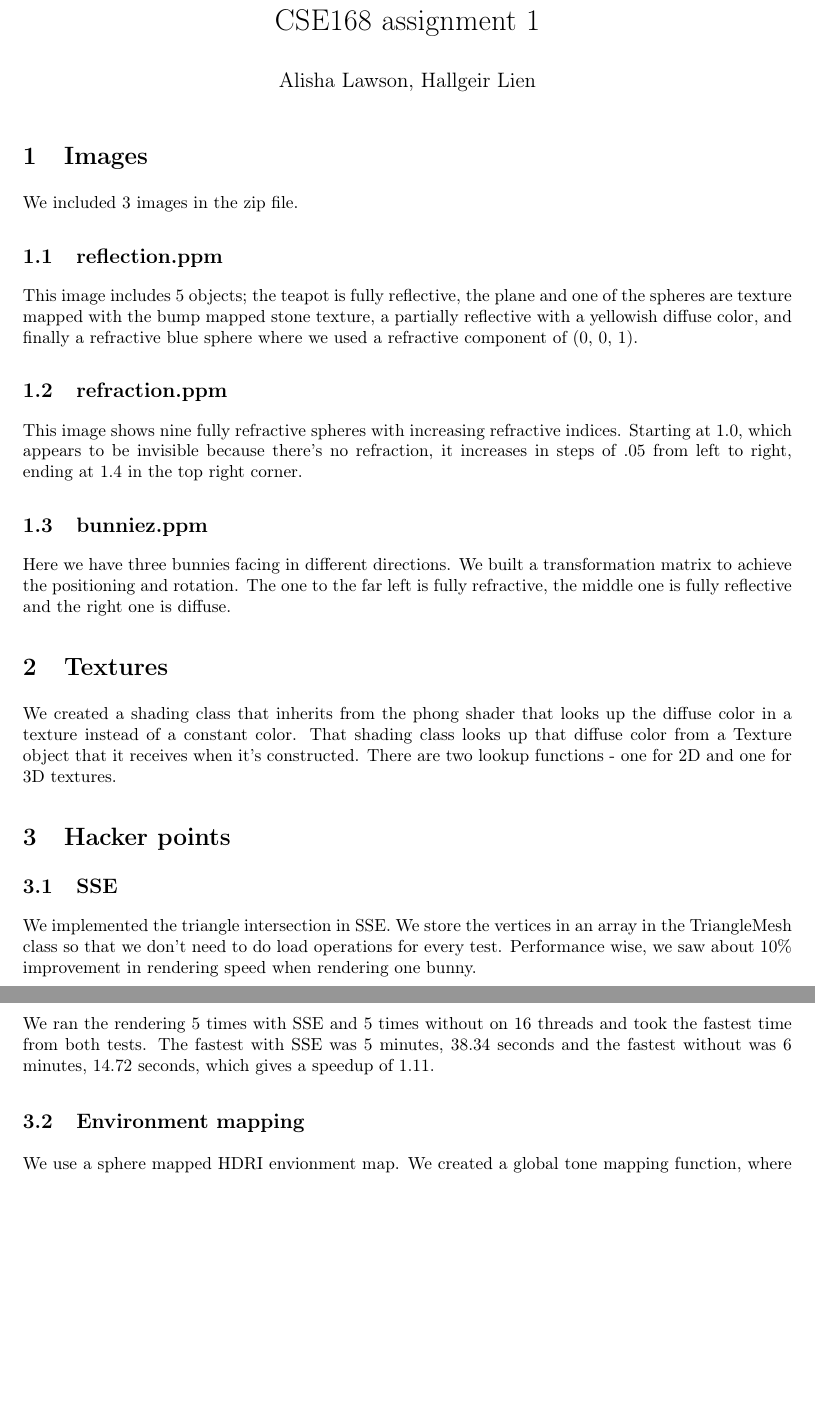
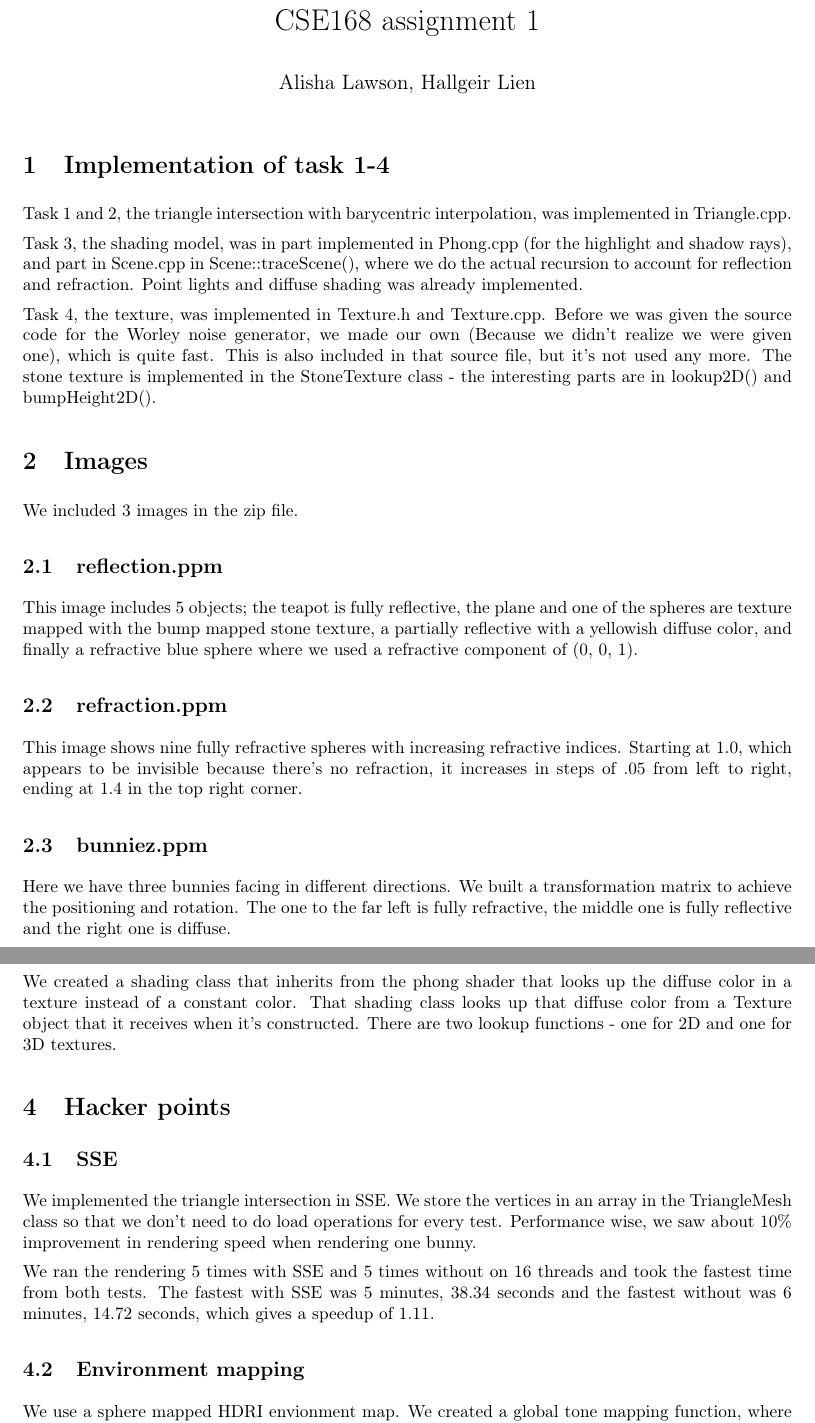
Before and after one commit to hallgeirl/cse168-raytracer, a LaTeX document (writeup/A1/document.tex): two parts of pages 1 and 2 of 2, joined at a grey line, cut so that both start at the same text, the shorter picture padded with empty space. Compiled offline with pdfLaTeX.

Commit message:
updated docs

```diff
--- a/writeup/A1/document.tex
+++ b/writeup/A1/document.tex
@@ -8,6 +8,13 @@
 \begin{document}
 
 \maketitle
+
+\section{Implementation of task 1-4}
+Task 1 and 2, the triangle intersection with barycentric interpolation, was implemented in Triangle.cpp.
+
+Task 3, the shading model, was in part implemented in Phong.cpp (for the highlight and shadow rays), and part in Scene.cpp in Scene::traceScene(), where we do the actual recursion to account for reflection and refraction. Point lights and diffuse shading was already implemented.
+
+Task 4, the texture, was implemented in Texture.h and Texture.cpp. Before we was given the source code for the Worley noise generator, we made our own (Because we didn't realize we were given one), which is quite fast. This is also included in that source file, but it's not used any more. The stone texture is implemented in the StoneTexture class - the interesting parts are in lookup2D() and bumpHeight2D().
 
 \section{Images}
 We included 3 images in the zip file.
```
Also changed, not shown: writeup/A1/document.pdf (added).
